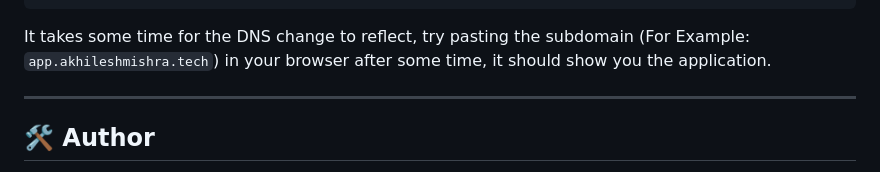
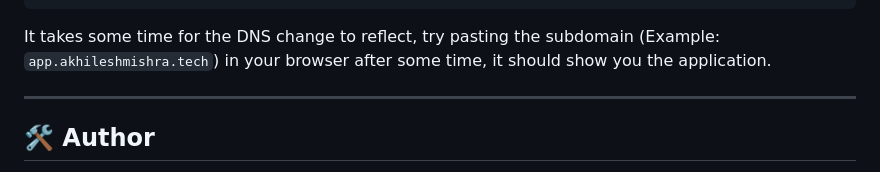
Before and after one commit to therakeshkumarr/DevOps-Projects, a Markdown page: DevOps-Project-36/README.md, the part around the change. Drawn GitHub-style.

````diff
--- a/DevOps-Project-36/README.md
+++ b/DevOps-Project-36/README.md
@@ -671,7 +671,7 @@ aws route53 change-resource-record-sets \
   }'
 ```
 
-It takes some time for the DNS change to reflect, try pasting the subdomain (For Example: `app.akhileshmishra.tech`) in your browser after some time, it should show you the application.
+It takes some time for the DNS change to reflect, try pasting the subdomain (Example: `app.akhileshmishra.tech`) in your browser after some time, it should show you the application.
 
 ---
 
````
